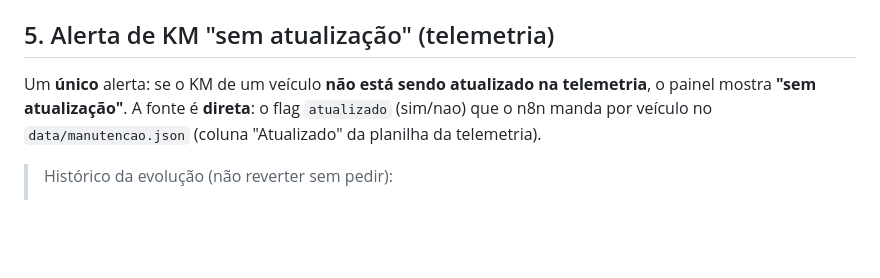
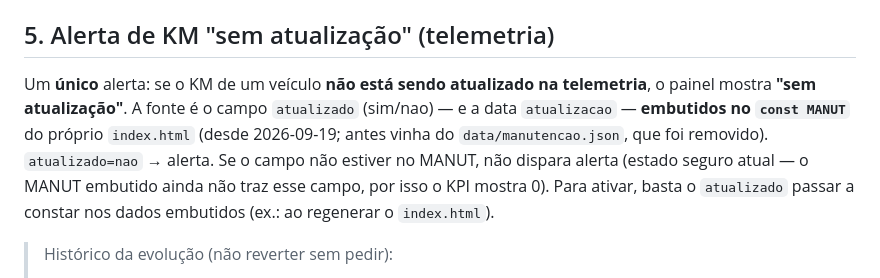
Before and after one commit to ytaloaugusto-cmd/painel-frota-wstur, a Markdown page: PROJETO_PAINEL.md, the part around one of its changes. GitHub-like rendering; blank space fills up the shorter version.

```diff
--- a/PROJETO_PAINEL.md
+++ b/PROJETO_PAINEL.md
@@ -162,9 +173,13 @@ direto no repositório GitHub**, atualizando só o arquivo `data/manutencao.json
 ## 5. Alerta de KM "sem atualização" (telemetria)
 
 Um **único** alerta: se o KM de um veículo **não está sendo atualizado na
-telemetria**, o painel mostra **"sem atualização"**. A fonte é **direta**: o
-flag `atualizado` (sim/nao) que o n8n manda por veículo no
-`data/manutencao.json` (coluna "Atualizado" da planilha da telemetria).
+telemetria**, o painel mostra **"sem atualização"**. A fonte é o campo
+`atualizado` (sim/nao) — e a data `atualizacao` — **embutidos no `const MANUT`**
+do próprio `index.html` (desde 2026-09-19; antes vinha do `data/manutencao.json`,
+que foi removido). `atualizado=nao` → alerta. Se o campo não estiver no MANUT,
+não dispara alerta (estado seguro atual — o MANUT embutido ainda não traz esse
+campo, por isso o KPI mostra 0). Para ativar, basta o `atualizado` passar a
+constar nos dados embutidos (ex.: ao regenerar o `index.html`).
 
 > Histórico da evolução (não reverter sem pedir):
 > - Antes tinha "sem-comunicação" + "parado" (2 tipos) e a fonte `ultimaLeitura`
```
Also changed, not shown: other parts of PROJETO_PAINEL.md (+26 -13 lines).
